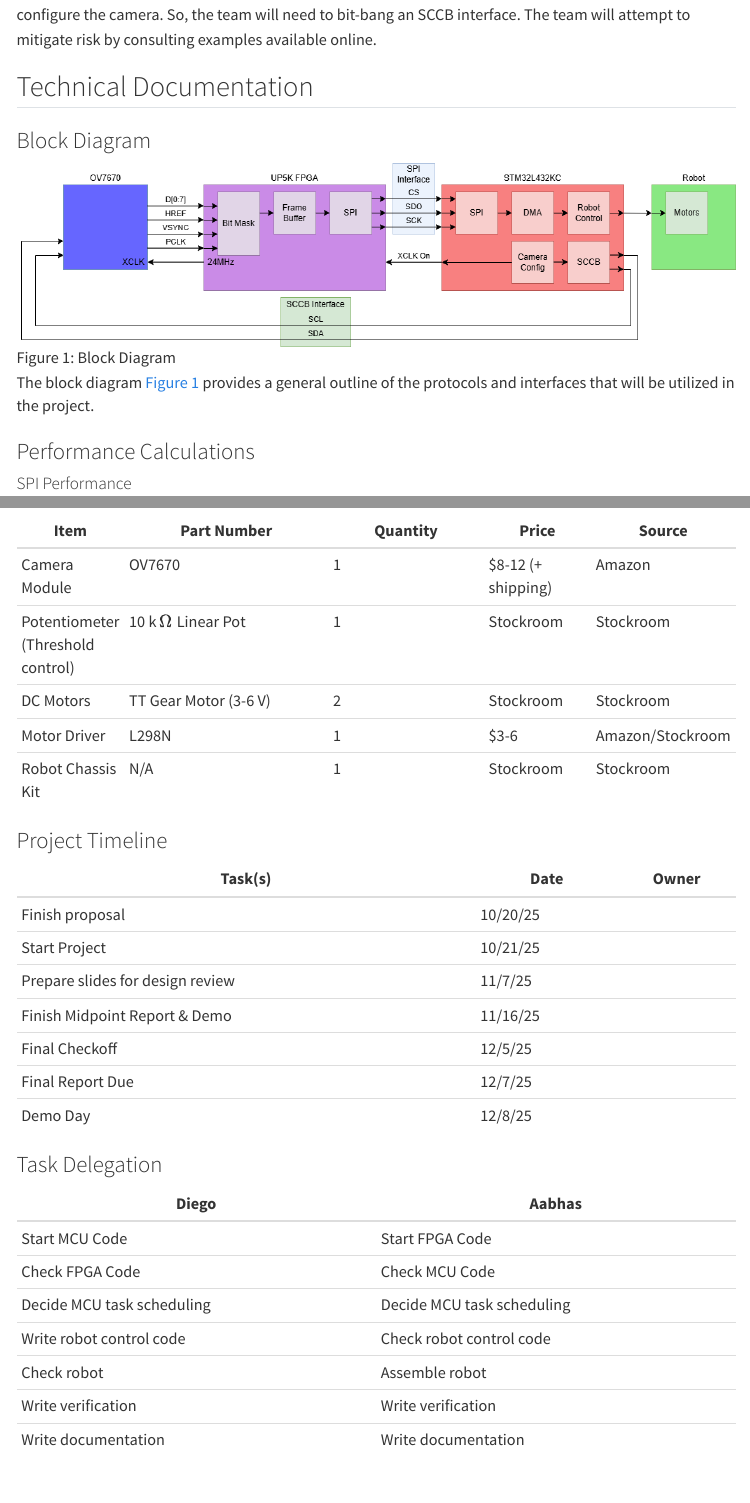
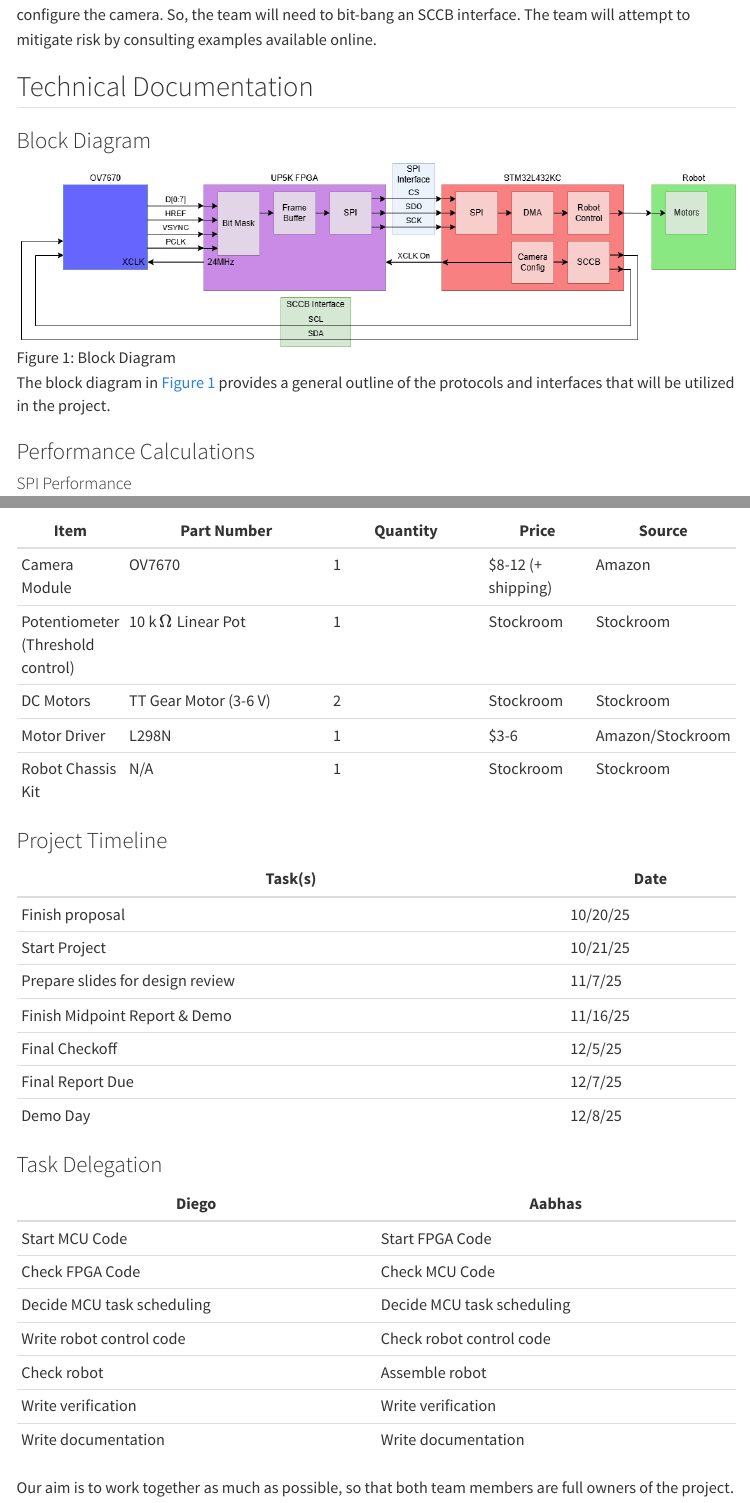
Before and after one commit to diego2317/E155-project-site, a Quarto document (deliverables/proposal.qmd): the page in a window 1100 px wide, from 1080 px down, and a second part further down, joined at a grey line. Rendered offline with R 4.5, knitr and Pandoc in place of Quarto, with nearby package versions; menus at the side of the page are left out.

Commit message:
more proposal

```diff
--- a/deliverables/proposal.qmd
+++ b/deliverables/proposal.qmd
@@ -42,7 +42,7 @@ Using the MCU to configure the OV7670 is definitely the riskiest element of the
 ### Block Diagram
 ![Block Diagram](/images/proposal/block_diagram_1.png){#fig-bd}
 
-The block diagram @fig-bd provides a general outline of the protocols and interfaces that will be utilized in the project.
+The block diagram in @fig-bd provides a general outline of the protocols and interfaces that will be utilized in the project.
 
 ### Performance Calculations
 
@@ -79,8 +79,8 @@ According to the [datasheet](https://hmc-e155.github.io/assets/doc/FPGA-DS-02008
 
 ### Project Timeline
 
-| Task(s) | Date | Owner |
-|---------|------|-------|
+| Task(s) | Date |
+|---------|------|
 | Finish proposal | 10/20/25 |
 | Start Project   | 10/21/25 |
 | Prepare slides for design review | 11/7/25 |
@@ -99,3 +99,5 @@ According to the [datasheet](https://hmc-e155.github.io/assets/doc/FPGA-DS-02008
 | Check robot | Assemble robot |
 | Write verification | Write verification |
 | Write documentation | Write documentation |
+
+Our aim is to work together as much as possible, so that both team members are full owners of the project.
```
